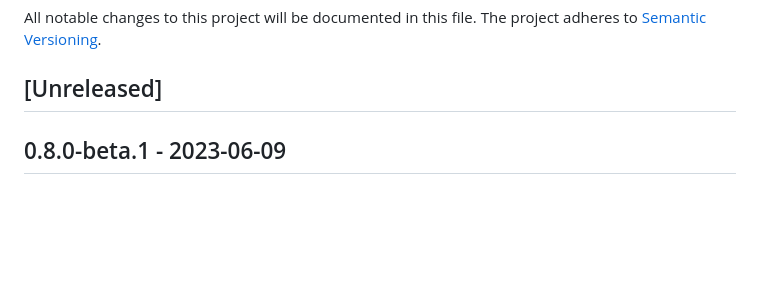
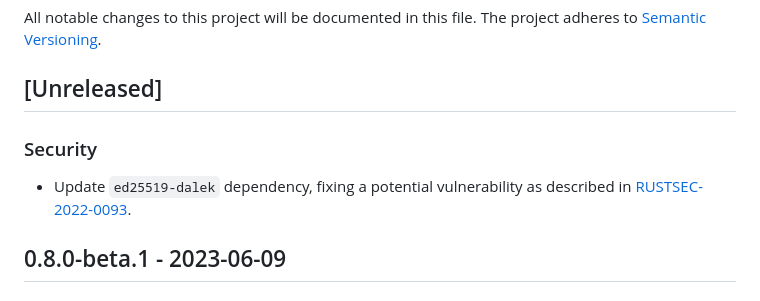
Before and after one commit to slowli/jwt-compact, a Markdown page: CHANGELOG.md, the part around the change. GitHub-like rendering; blank space fills up the shorter version.

Commit message:
Update changelog

```diff
--- a/CHANGELOG.md
+++ b/CHANGELOG.md
@@ -4,6 +4,10 @@ All notable changes to this project will be documented in this file.
 The project adheres to [Semantic Versioning](http://semver.org/spec/v2.0.0.html).
 
 ## [Unreleased]
+
+### Security
+
+- Update `ed25519-dalek` dependency, fixing a potential vulnerability as described in [RUSTSEC-2022-0093](https://rustsec.org/advisories/RUSTSEC-2022-0093).
 
 ## 0.8.0-beta.1 - 2023-06-09
 
```
